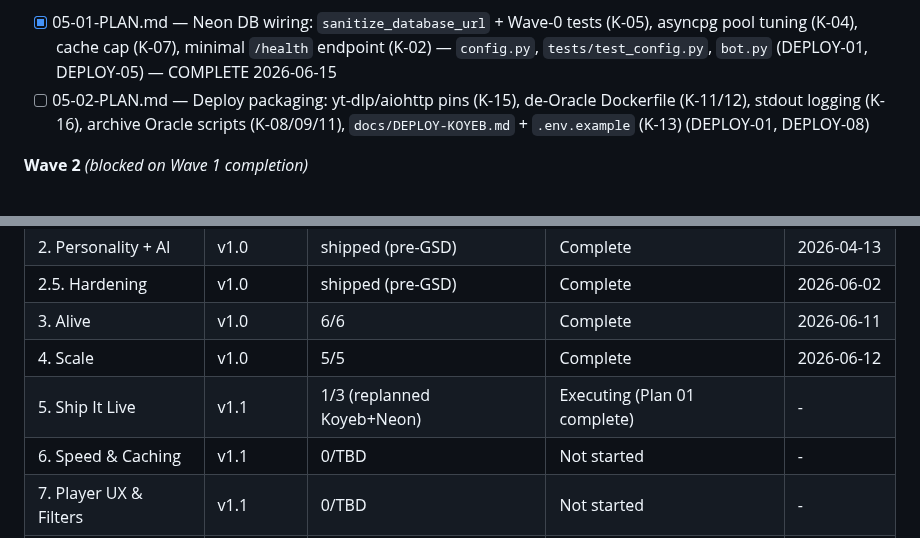
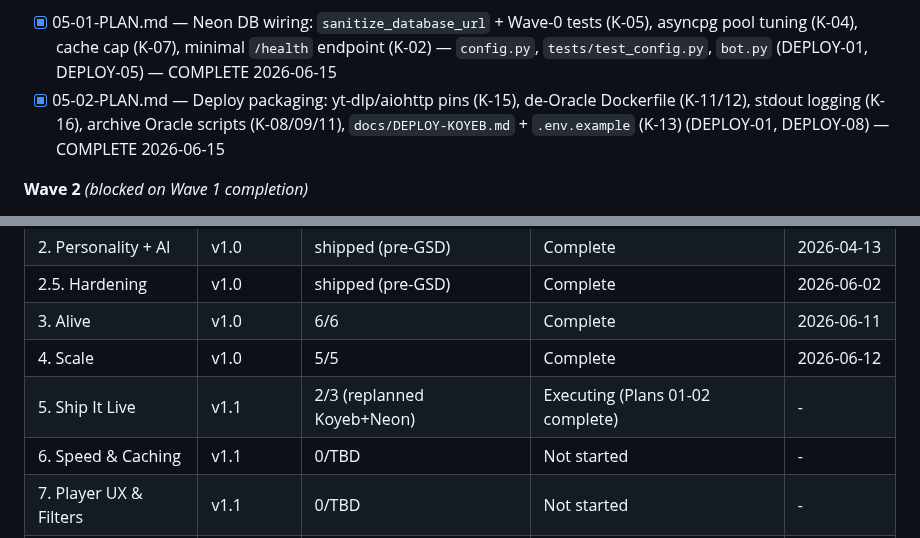
Before and after one commit to jadrianports/dexter, a Markdown page: .planning/ROADMAP.md, 2 parts joined by grey strips. Rendered like a GitHub page.

```diff
--- a/.planning/ROADMAP.md
+++ b/.planning/ROADMAP.md
@@ -55,7 +55,7 @@ Full phase details, success criteria, decisions, and deferred items archived in
 **Wave 1** *(parallel — zero file overlap)*
 
 - [x] 05-01-PLAN.md — Neon DB wiring: `sanitize_database_url` + Wave-0 tests (K-05), asyncpg pool tuning (K-04), cache cap (K-07), minimal `/health` endpoint (K-02) — `config.py`, `tests/test_config.py`, `bot.py` (DEPLOY-01, DEPLOY-05) — COMPLETE 2026-06-15
-- [ ] 05-02-PLAN.md — Deploy packaging: yt-dlp/aiohttp pins (K-15), de-Oracle Dockerfile (K-11/12), stdout logging (K-16), archive Oracle scripts (K-08/09/11), `docs/DEPLOY-KOYEB.md` + `.env.example` (K-13) (DEPLOY-01, DEPLOY-08)
+- [x] 05-02-PLAN.md — Deploy packaging: yt-dlp/aiohttp pins (K-15), de-Oracle Dockerfile (K-11/12), stdout logging (K-16), archive Oracle scripts (K-08/09/11), `docs/DEPLOY-KOYEB.md` + `.env.example` (K-13) (DEPLOY-01, DEPLOY-08) — COMPLETE 2026-06-15
 
 **Wave 2** *(blocked on Wave 1 completion)*
 
@@ -118,7 +118,7 @@ Full phase details, success criteria, decisions, and deferred items archived in
 | 2.5. Hardening | v1.0 | shipped (pre-GSD) | Complete | 2026-06-02 |
 | 3. Alive | v1.0 | 6/6 | Complete | 2026-06-11 |
 | 4. Scale | v1.0 | 5/5 | Complete | 2026-06-12 |
-| 5. Ship It Live | v1.1 | 1/3 (replanned Koyeb+Neon) | Executing (Plan 01 complete) | - |
+| 5. Ship It Live | v1.1 | 2/3 (replanned Koyeb+Neon) | Executing (Plans 01-02 complete) | - |
 | 6. Speed & Caching | v1.1 | 0/TBD | Not started | - |
 | 7. Player UX & Filters | v1.1 | 0/TBD | Not started | - |
 | 8. Social & Ops | v1.1 | 0/TBD | Not started | - |
```
Also changed, not shown: .planning/STATE.md (+14 -14 lines), 1 other file.
